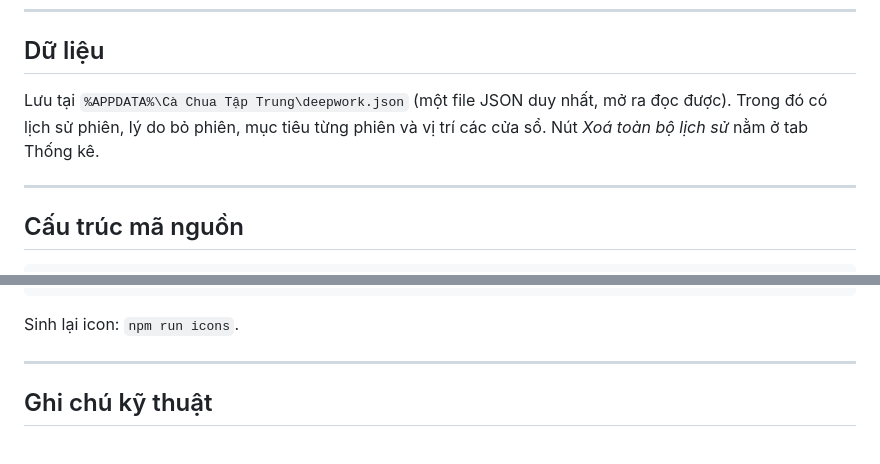
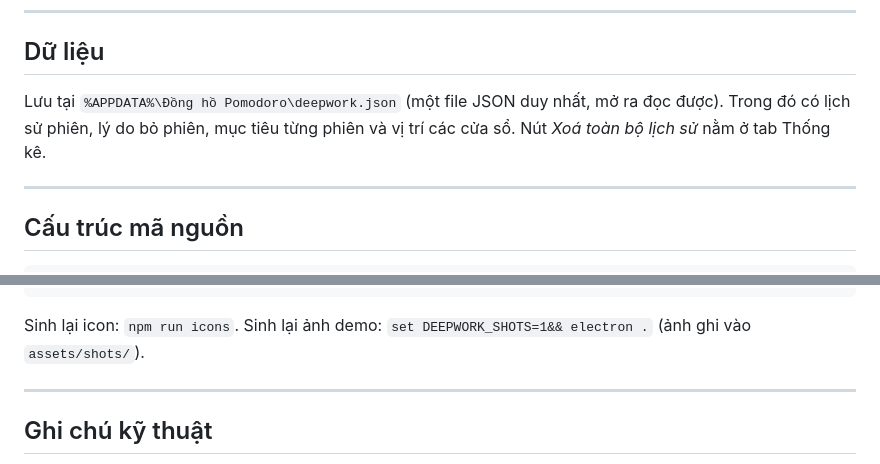
Before and after one commit to huybibi/dong-ho-pomodoro, a Markdown page: README.md, 2 parts joined by grey strips. Drawn GitHub-style.

````diff
--- a/README.md
+++ b/README.md
@@ -102,7 +114,7 @@ Nếu lỡ kéo cửa sổ ra ngoài màn hình, tab *Giao diện* có nút **đ
 
 ## Dữ liệu
 
-Lưu tại `%APPDATA%\Cà Chua Tập Trung\deepwork.json` (một file JSON duy nhất, mở ra đọc được). Trong đó có lịch sử phiên, lý do bỏ phiên, mục tiêu từng phiên và vị trí các cửa sổ. Nút *Xoá toàn bộ lịch sử* nằm ở tab Thống kê.
+Lưu tại `%APPDATA%\Đồng hồ Pomodoro\deepwork.json` (một file JSON duy nhất, mở ra đọc được). Trong đó có lịch sử phiên, lý do bỏ phiên, mục tiêu từng phiên và vị trí các cửa sổ. Nút *Xoá toàn bộ lịch sử* nằm ở tab Thống kê.
 
 ---
 
@@ -123,7 +135,7 @@ renderer/
   shared/    style, tiện ích, và toàn bộ âm thanh (Web Audio)
 ```
 
-Sinh lại icon: `npm run icons`.
+Sinh lại icon: `npm run icons`. Sinh lại ảnh demo: `set DEEPWORK_SHOTS=1&& electron .` (ảnh ghi vào `assets/shots/`).
 
 ---
 
````
Also changed, not shown: other parts of README.md (+12 -0 lines), assets/shots/breathe.png (added), assets/shots/hero.png (added), assets/shots/menu.png (added), assets/shots/orb.png (added), assets/shots/settings.png (added), 2 other files.
